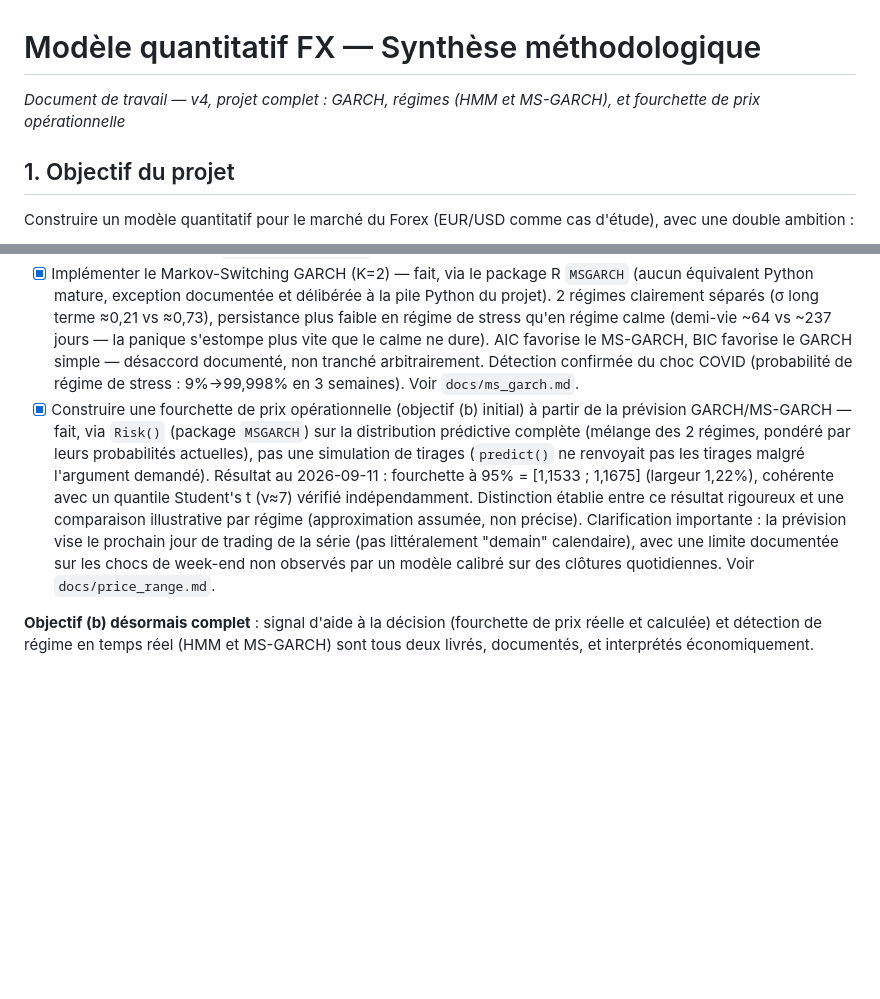
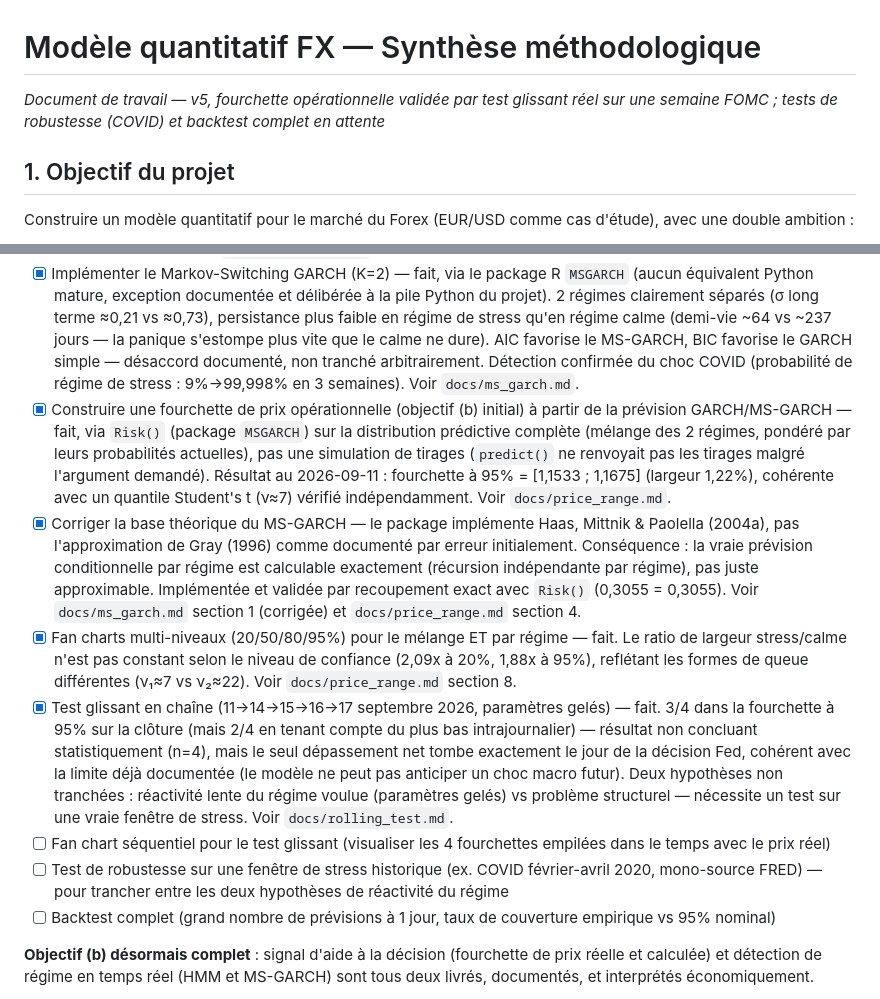
Before and after one commit to Armando-ZEWU/FOREX-VOLATILITY-REGIME-MODEL, a Markdown page: docs/methodology.md, 2 parts joined by grey strips. GitHub-like rendering; blank space fills up the shorter version.

```diff
--- a/docs/methodology.md
+++ b/docs/methodology.md
@@ -1,5 +1,5 @@
 # Modèle quantitatif FX — Synthèse méthodologique
-*Document de travail — v4, projet complet : GARCH, régimes (HMM et MS-GARCH), et fourchette de prix opérationnelle*
+*Document de travail — v5, fourchette opérationnelle validée par test glissant réel sur une semaine FOMC ; tests de robustesse (COVID) et backtest complet en attente*
 
 ## 1. Objectif du projet
 
@@ -111,7 +111,13 @@ Le résidu standardisé de ce modèle constitue la variable ΔY(t) opérationnel
 - [x] Tester si ΔY(t) explique la magnitude du rendement, |r(t+1)|, plutôt que sa direction — fait, résultat positif et robuste sur σ(t) en niveau (R²=0,090, p<0,001), mais nettement plus faible sur ΔY(t) (variation log, non significatif) — la transformation en variation dilue le signal par rapport au niveau. Résultat interprété comme validation de cohérence du GARCH, pas comme découverte nouvelle, et utilisable pour l'objectif (b) (fourchette de prix ajustée à la volatilité). Voir `docs/magnitude_regression.md`.
 - [x] Aborder la détection de régime (HMM vs Markov-Switching GARCH) pour classer les régimes de volatilité — fait, via un HMM gaussien à 3 états sur log(σ(t)). Première tentative dégénérée (deux états quasi identiques, bascule quotidienne artificielle) diagnostiquée et corrigée par redémarrages multiples (8/10 convergent vers l'optimum global). Régimes finaux bien séparés et persistants (durées moyennes ~72 à ~127 jours selon le régime). Limite documentée : hérite de l'instabilité du GARCH global (voir ci-dessus) ; argument renforcé pour un futur Markov-Switching GARCH. Voir `docs/regime_hmm.md`.
 - [x] Implémenter le Markov-Switching GARCH (K=2) — fait, via le package R `MSGARCH` (aucun équivalent Python mature, exception documentée et délibérée à la pile Python du projet). 2 régimes clairement séparés (σ long terme ≈0,21 vs ≈0,73), persistance plus faible en régime de stress qu'en régime calme (demi-vie ~64 vs ~237 jours — la panique s'estompe plus vite que le calme ne dure). AIC favorise le MS-GARCH, BIC favorise le GARCH simple — désaccord documenté, non tranché arbitrairement. Détection confirmée du choc COVID (probabilité de régime de stress : 9%→99,998% en 3 semaines). Voir `docs/ms_garch.md`.
-- [x] Construire une fourchette de prix opérationnelle (objectif (b) initial) à partir de la prévision GARCH/MS-GARCH — fait, via `Risk()` (package `MSGARCH`) sur la distribution prédictive complète (mélange des 2 régimes, pondéré par leurs probabilités actuelles), pas une simulation de tirages (`predict()` ne renvoyait pas les tirages malgré l'argument demandé). Résultat au 2026-09-11 : fourchette à 95% = [1,1533 ; 1,1675] (largeur 1,22%), cohérente avec un quantile Student's t (ν≈7) vérifié indépendamment. Distinction établie entre ce résultat rigoureux et une comparaison illustrative par régime (approximation assumée, non précise). Clarification importante : la prévision vise le prochain jour de trading de la série (pas littéralement "demain" calendaire), avec une limite documentée sur les chocs de week-end non observés par un modèle calibré sur des clôtures quotidiennes. Voir `docs/price_range.md`.
+- [x] Construire une fourchette de prix opérationnelle (objectif (b) initial) à partir de la prévision GARCH/MS-GARCH — fait, via `Risk()` (package `MSGARCH`) sur la distribution prédictive complète (mélange des 2 régimes, pondéré par leurs probabilités actuelles), pas une simulation de tirages (`predict()` ne renvoyait pas les tirages malgré l'argument demandé). Résultat au 2026-09-11 : fourchette à 95% = [1,1533 ; 1,1675] (largeur 1,22%), cohérente avec un quantile Student's t (ν≈7) vérifié indépendamment. Voir `docs/price_range.md`.
+- [x] Corriger la base théorique du MS-GARCH — le package implémente Haas, Mittnik & Paolella (2004a), pas l'approximation de Gray (1996) comme documenté par erreur initialement. Conséquence : la vraie prévision conditionnelle par régime est calculable exactement (récursion indépendante par régime), pas juste approximable. Implémentée et validée par recoupement exact avec `Risk()` (0,3055 = 0,3055). Voir `docs/ms_garch.md` section 1 (corrigée) et `docs/price_range.md` section 4.
+- [x] Fan charts multi-niveaux (20/50/80/95%) pour le mélange ET par régime — fait. Le ratio de largeur stress/calme n'est pas constant selon le niveau de confiance (2,09x à 20%, 1,88x à 95%), reflétant les formes de queue différentes (ν₁≈7 vs ν₂≈22). Voir `docs/price_range.md` section 8.
+- [x] Test glissant en chaîne (11→14→15→16→17 septembre 2026, paramètres gelés) — fait. 3/4 dans la fourchette à 95% sur la clôture (mais 2/4 en tenant compte du plus bas intrajournalier) — résultat non concluant statistiquement (n=4), mais le seul dépassement net tombe exactement le jour de la décision Fed, cohérent avec la limite déjà documentée (le modèle ne peut pas anticiper un choc macro futur). Deux hypothèses non tranchées : réactivité lente du régime voulue (paramètres gelés) vs problème structurel — nécessite un test sur une vraie fenêtre de stress. Voir `docs/rolling_test.md`.
+- [ ] Fan chart séquentiel pour le test glissant (visualiser les 4 fourchettes empilées dans le temps avec le prix réel)
+- [ ] Test de robustesse sur une fenêtre de stress historique (ex. COVID février-avril 2020, mono-source FRED) — pour trancher entre les deux hypothèses de réactivité du régime
+- [ ] Backtest complet (grand nombre de prévisions à 1 jour, taux de couverture empirique vs 95% nominal)
 
 **Objectif (b) désormais complet** : signal d'aide à la décision (fourchette de prix réelle et calculée) et détection de régime en temps réel (HMM et MS-GARCH) sont tous deux livrés, documentés, et interprétés économiquement.
 - [x] Tester la stabilité temporelle du GARCH par sous-périodes (limite identifiée en section 5.2) — fait, sur 5 sous-périodes égales (835 obs. chacune). Résultat : instabilité confirmée, la persistance (α+β) varie substantiellement selon la période (demi-vie ~65 à ~335 jours, hors artefact numérique d'une période proche de la frontière IGARCH). Renforce l'argument pour un Markov-Switching GARCH plutôt qu'un simple HMM à l'étape suivante. Voir `docs/garch_stability.md`.
```
Also changed, not shown: docs/Rolling_Test.md (added, +261 -0 lines).
